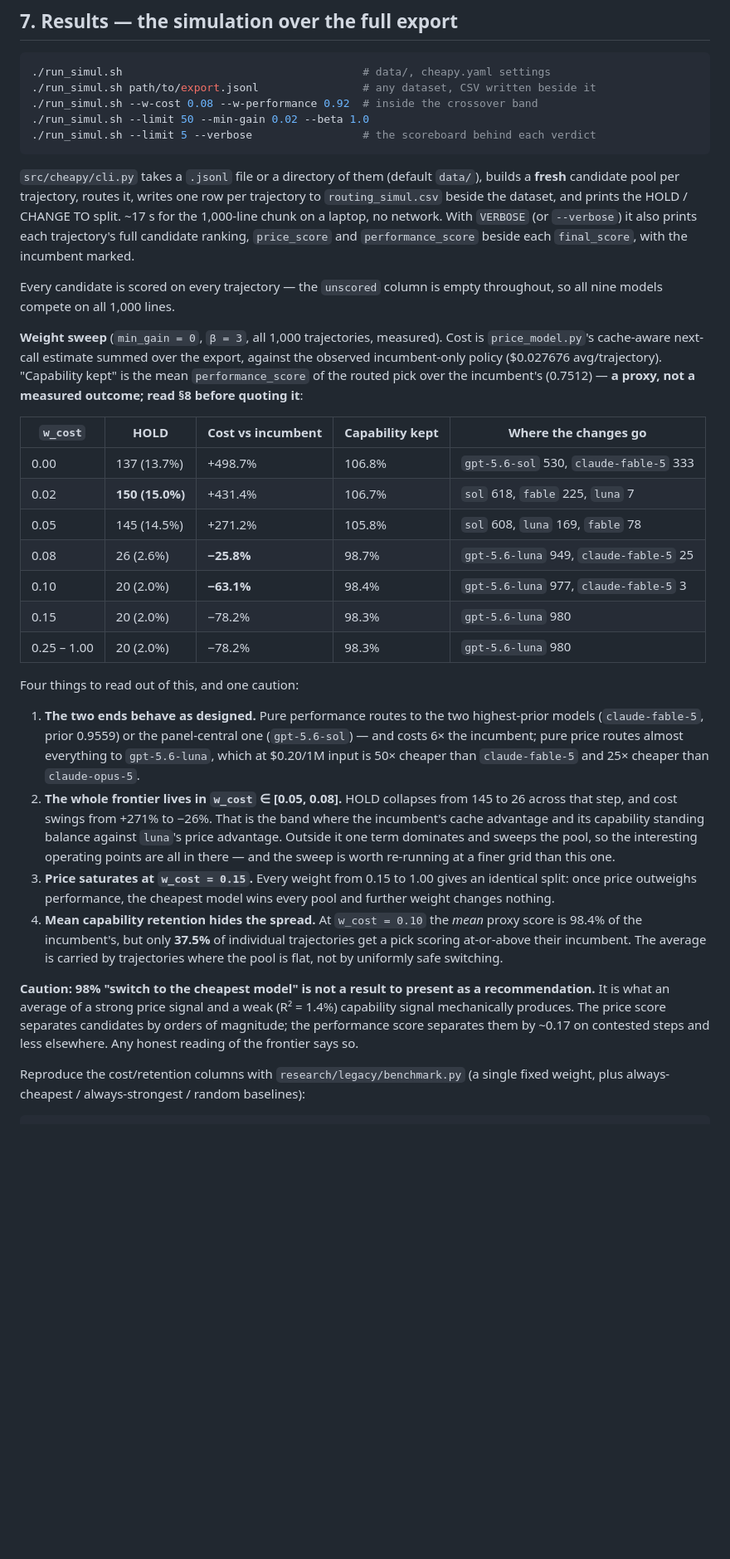
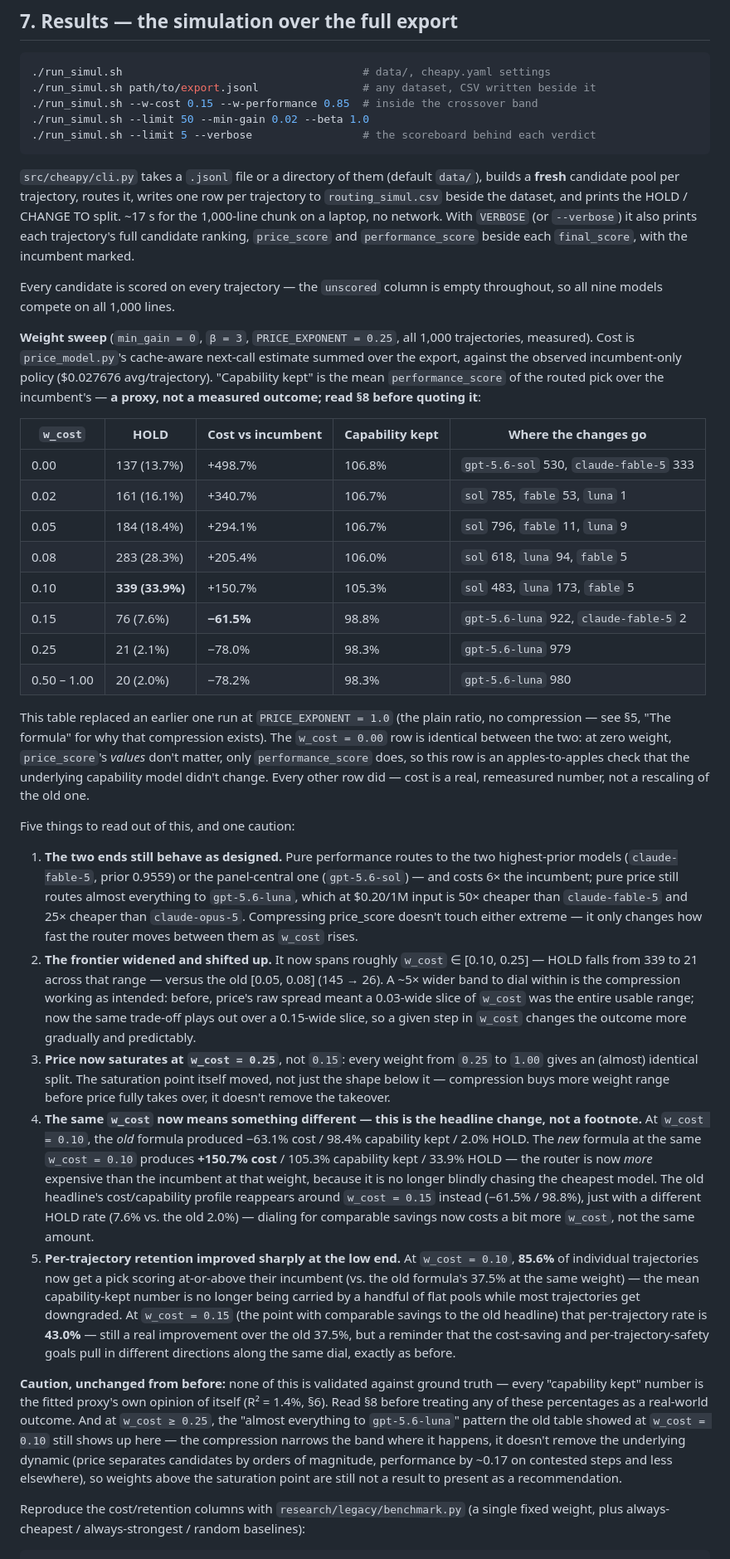
Before and after one commit to pietroAQuin/Cheapy, a Markdown page: docs/FULL_REPORT.md, the part around one of its changes. Shown at 83% size. Drawn GitHub-style; blank space fills up the shorter version.

````diff
--- a/docs/FULL_REPORT.md
+++ b/docs/FULL_REPORT.md
@@ -680,7 +703,7 @@ It appears inside `research/capability_fitting/` only as an explicitly logged di
 ```bash
 ./run_simul.sh                                     # data/, cheapy.yaml settings
 ./run_simul.sh path/to/export.jsonl                # any dataset, CSV written beside it
-./run_simul.sh --w-cost 0.08 --w-performance 0.92  # inside the crossover band
+./run_simul.sh --w-cost 0.15 --w-performance 0.85  # inside the crossover band
 ./run_simul.sh --limit 50 --min-gain 0.02 --beta 1.0
 ./run_simul.sh --limit 5 --verbose                 # the scoreboard behind each verdict
 ```
@@ -695,46 +718,70 @@ CHANGE TO split. ~17 s for the 1,000-line chunk on a laptop, no network. With `V
 Every candidate is scored on every trajectory — the `unscored` column is empty throughout, so all
 nine models compete on all 1,000 lines.
 
-**Weight sweep** (`min_gain = 0`, `β = 3`, all 1,000 trajectories, measured). Cost is
-`price_model.py`'s cache-aware next-call estimate summed over the export, against the observed
-incumbent-only policy ($0.027676 avg/trajectory). "Capability kept" is the mean
-`performance_score` of the routed pick over the incumbent's (0.7512) — **a proxy, not a measured
+**Weight sweep** (`min_gain = 0`, `β = 3`, `PRICE_EXPONENT = 0.25`, all 1,000 trajectories,
+measured). Cost is `price_model.py`'s cache-aware next-call estimate summed over the export,
+against the observed incumbent-only policy ($0.027676 avg/trajectory). "Capability kept" is the
+mean `performance_score` of the routed pick over the incumbent's — **a proxy, not a measured
 outcome; read §8 before quoting it**:
 
 | `w_cost` | HOLD | Cost vs incumbent | Capability kept | Where the changes go |
 |---|---|---|---|---|
 | 0.00 | 137 (13.7%) | +498.7% | 106.8% | `gpt-5.6-sol` 530, `claude-fable-5` 333 |
-| 0.02 | **150 (15.0%)** | +431.4% | 106.7% | `sol` 618, `fable` 225, `luna` 7 |
-| 0.05 | 145 (14.5%) | +271.2% | 105.8% | `sol` 608, `luna` 169, `fable` 78 |
-| 0.08 | 26 (2.6%) | **−25.8%** | 98.7% | `gpt-5.6-luna` 949, `claude-fable-5` 25 |
-| 0.10 | 20 (2.0%) | **−63.1%** | 98.4% | `gpt-5.6-luna` 977, `claude-fable-5` 3 |
-| 0.15 | 20 (2.0%) | −78.2% | 98.3% | `gpt-5.6-luna` 980 |
-| 0.25 – 1.00 | 20 (2.0%) | −78.2% | 98.3% | `gpt-5.6-luna` 980 |
+| 0.02 | 161 (16.1%) | +340.7% | 106.7% | `sol` 785, `fable` 53, `luna` 1 |
+| 0.05 | 184 (18.4%) | +294.1% | 106.7% | `sol` 796, `fable` 11, `luna` 9 |
+| 0.08 | 283 (28.3%) | +205.4% | 106.0% | `sol` 618, `luna` 94, `fable` 5 |
+| 0.10 | **339 (33.9%)** | +150.7% | 105.3% | `sol` 483, `luna` 173, `fable` 5 |
+| 0.15 | 76 (7.6%) | **−61.5%** | 98.8% | `gpt-5.6-luna` 922, `claude-fable-5` 2 |
+| 0.25 | 21 (2.1%) | −78.0% | 98.3% | `gpt-5.6-luna` 979 |
+| 0.50 – 1.00 | 20 (2.0%) | −78.2% | 98.3% | `gpt-5.6-luna` 980 |
 
-Four things to read out of this, and one caution:
+This table replaced an earlier one run at `PRICE_EXPONENT = 1.0` (the plain ratio, no compression —
+see §5, "The formula" for why that compression exists). The `w_cost = 0.00` row is identical
+between the two: at zero weight, `price_score`'s *values* don't matter, only `performance_score`
+does, so this row is an apples-to-apples check that the underlying capability model didn't change.
+Every other row did — cost is a real, remeasured number, not a rescaling of the old one.
 
-1. **The two ends behave as designed.** Pure performance routes to the two highest-prior models
-   (`claude-fable-5`, prior 0.9559) or the panel-central one (`gpt-5.6-sol`) — and costs 6× the
-   incumbent; pure price routes almost everything to `gpt-5.6-luna`, which at $0.20/1M input is
-   50× cheaper than `claude-fable-5` and 25× cheaper than `claude-opus-5`.
-2. **The whole frontier lives in `w_cost` ∈ [0.05, 0.08].** HOLD collapses from 145 to 26 across
-   that step, and cost swings from +271% to −26%. That is the band where the incumbent's cache
-   advantage and its capability standing balance against `luna`'s price advantage. Outside it one
-   term dominates and sweeps the pool, so the interesting operating points are all in there — and
-   the sweep is worth re-running at a finer grid than this one.
-3. **Price saturates at `w_cost = 0.15`.** Every weight from 0.15 to 1.00 gives an identical
-   split: once price outweighs performance, the cheapest model wins every pool and further weight
-   changes nothing.
-4. **Mean capability retention hides the spread.** At `w_cost = 0.10` the *mean* proxy score is
-   98.4% of the incumbent's, but only **37.5%** of individual trajectories get a pick scoring
-   at-or-above their incumbent. The average is carried by trajectories where the pool is flat, not
-   by uniformly safe switching.
+Five things to read out of this, and one caution:
 
-**Caution: 98% "switch to the cheapest model" is not a result to present as a recommendation.**
-It is what an average of a strong price signal and a weak (R² = 1.4%) capability signal
-mechanically produces. The price score separates candidates by orders of magnitude; the performance
-score separates them by ~0.17 on contested steps and less elsewhere. Any honest reading of the
-frontier says so.
+1. **The two ends still behave as designed.** Pure performance routes to the two highest-prior
+   models (`claude-fable-5`, prior 0.9559) or the panel-central one (`gpt-5.6-sol`) — and costs 6×
+   the incumbent; pure price still routes almost everything to `gpt-5.6-luna`, which at $0.20/1M
+   input is 50× cheaper than `claude-fable-5` and 25× cheaper than `claude-opus-5`. Compressing
+   price_score doesn't touch either extreme — it only changes how fast the router moves between
+   them as `w_cost` rises.
+2. **The frontier widened and shifted up.** It now spans roughly `w_cost` ∈ [0.10, 0.25] — HOLD
+   falls from 339 to 21 across that range — versus the old [0.05, 0.08] (145 → 26). A ~5× wider
+   band to dial within is the compression working as intended: before, price's raw spread meant a
+   0.03-wide slice of `w_cost` was the entire usable range; now the same trade-off plays out over a
+   0.15-wide slice, so a given step in `w_cost` changes the outcome more gradually and predictably.
+3. **Price now saturates at `w_cost = 0.25`**, not `0.15`: every weight from `0.25` to `1.00` gives
+   an (almost) identical split. The saturation point itself moved, not just the shape below it —
+   compression buys more weight range before price fully takes over, it doesn't remove the
+   takeover.
+4. **The same `w_cost` now means something different — this is the headline change, not a footnote.**
+   At `w_cost = 0.10`, the *old* formula produced −63.1% cost / 98.4% capability kept / 2.0% HOLD.
+   The *new* formula at the same `w_cost = 0.10` produces **+150.7% cost** / 105.3% capability kept
+   / 33.9% HOLD — the router is now *more* expensive than the incumbent at that weight, because it
+   is no longer blindly chasing the cheapest model. The old headline's cost/capability profile
+   reappears around `w_cost = 0.15` instead (−61.5% / 98.8%), just with a different HOLD rate (7.6%
+   vs. the old 2.0%) — dialing for comparable savings now costs a bit more `w_cost`, not the same
+   amount.
+5. **Per-trajectory retention improved sharply at the low end.** At `w_cost = 0.10`, **85.6%** of
+   individual trajectories now get a pick scoring at-or-above their incumbent (vs. the old
+   formula's 37.5% at the same weight) — the mean capability-kept number is no longer being carried
+   by a handful of flat pools while most trajectories get downgraded. At `w_cost = 0.15` (the point
+   with comparable savings to the old headline) that per-trajectory rate is **43.0%** — still a real
+   improvement over the old 37.5%, but a reminder that the cost-saving and per-trajectory-safety
+   goals pull in different directions along the same dial, exactly as before.
+
+**Caution, unchanged from before:** none of this is validated against ground truth — every
+"capability kept" number is the fitted proxy's own opinion of itself (R² = 1.4%, §6). Read §8
+before treating any of these percentages as a real-world outcome. And at `w_cost ≥ 0.25`, the
+"almost everything to `gpt-5.6-luna`" pattern the old table showed at `w_cost = 0.10` still shows
+up here — the compression narrows the band where it happens, it doesn't remove the underlying
+dynamic (price separates candidates by orders of magnitude, performance by ~0.17 on contested steps
+and less elsewhere), so weights above the saturation point are still not a result to present as a
+recommendation.
 
 Reproduce the cost/retention columns with `research/legacy/benchmark.py` (a single fixed weight,
 plus always-cheapest / always-strongest / random baselines):
````
Also changed, not shown: other parts of docs/FULL_REPORT.md (+53 -25 lines), README.md (+31 -19 lines).
